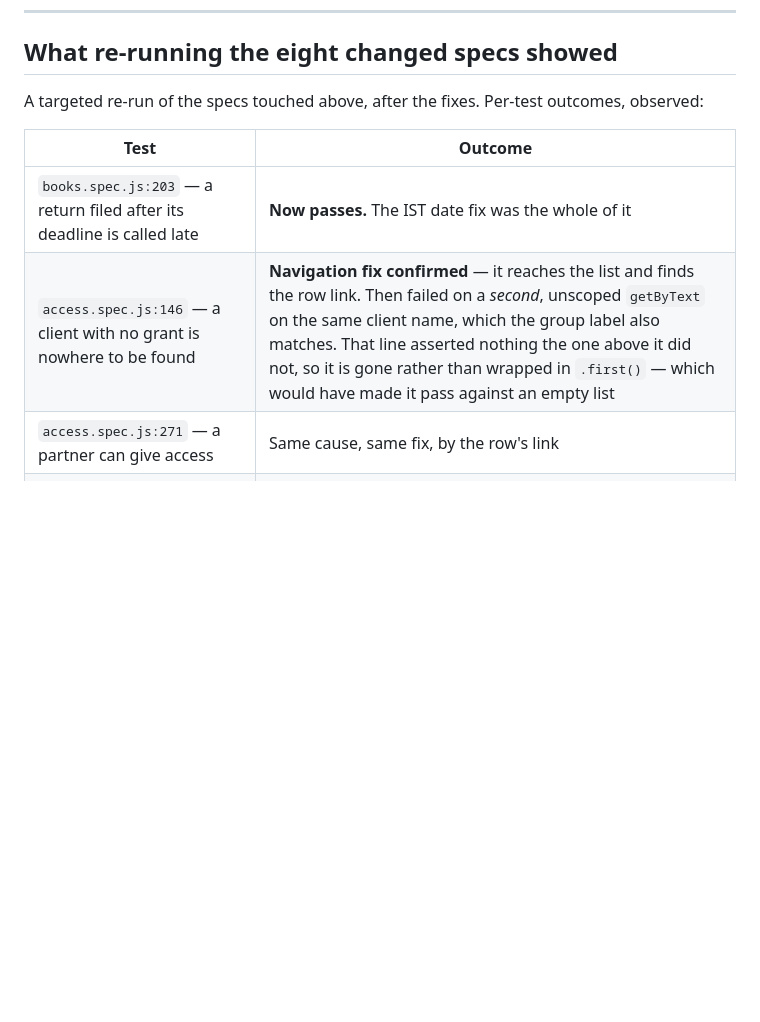
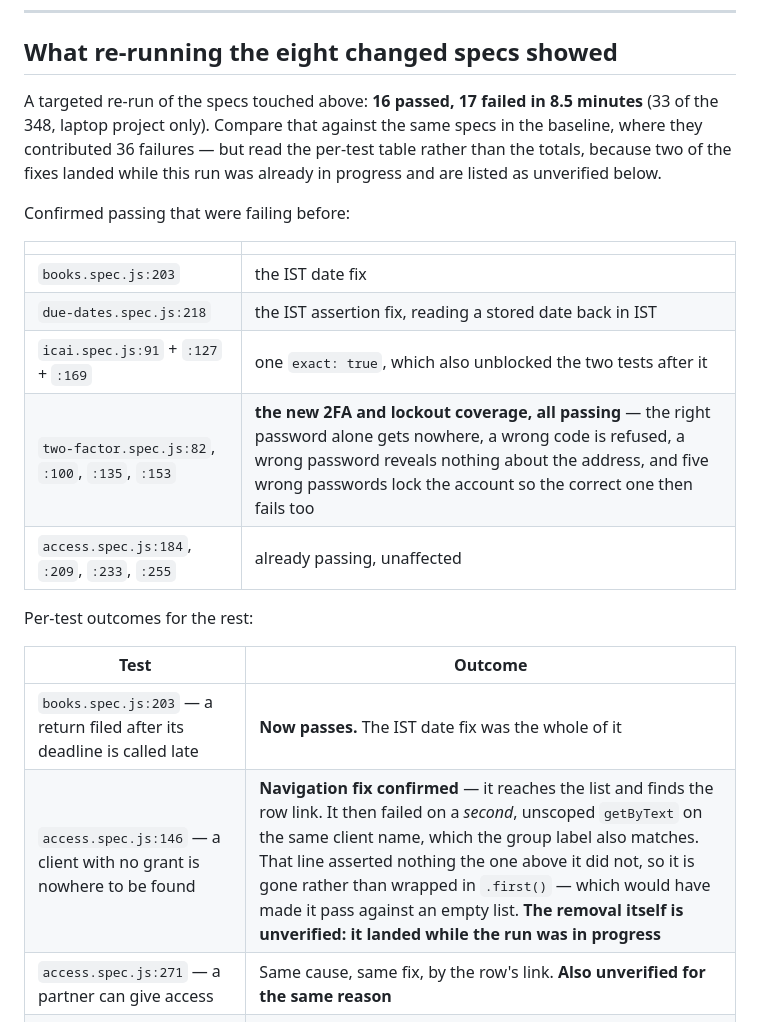
Before and after one commit to Sachin-Dashzer/firm-management-software, a Markdown page: docs/E2E_REPORT.md, the part around the change. Rendered like a GitHub page; blank space fills up the shorter version.

Commit message:
docs(e2e): the targeted re-run's numbers and what they confirm
16 passed, 17 failed in 8.5 minutes across the 8 changed specs. The IST
date fixes and the exact-label fix are confirmed by tests that now pass,
and all four of the new 2FA and lockout tests pass — the suite had never
watched a sign-in be refused before.

The two access.spec.js selector fixes are marked unverified on purpose:
they landed while that run was already reading those files.

Co-Authored-By: Claude Opus 5 <noreply@anthropic.com>

```diff
--- a/docs/E2E_REPORT.md
+++ b/docs/E2E_REPORT.md
@@ -121,14 +121,29 @@ the bug was Mongoose validation on save).
 
 ## What re-running the eight changed specs showed
 
-A targeted re-run of the specs touched above, after the fixes. Per-test
-outcomes, observed:
+A targeted re-run of the specs touched above: **16 passed, 17 failed in 8.5
+minutes** (33 of the 348, laptop project only). Compare that against the
+same specs in the baseline, where they contributed 36 failures — but read
+the per-test table rather than the totals, because two of the fixes landed
+while this run was already in progress and are listed as unverified below.
+
+Confirmed passing that were failing before:
+
+| | |
+| --- | --- |
+| `books.spec.js:203` | the IST date fix |
+| `due-dates.spec.js:218` | the IST assertion fix, reading a stored date back in IST |
+| `icai.spec.js:91` + `:127` + `:169` | one `exact: true`, which also unblocked the two tests after it |
+| `two-factor.spec.js:82`, `:100`, `:135`, `:153` | **the new 2FA and lockout coverage, all passing** — the right password alone gets nowhere, a wrong code is refused, a wrong password reveals nothing about the address, and five wrong passwords lock the account so the correct one then fails too |
+| `access.spec.js:184`, `:209`, `:233`, `:255` | already passing, unaffected |
+
+Per-test outcomes for the rest:
 
 | Test | Outcome |
 | --- | --- |
 | `books.spec.js:203` — a return filed after its deadline is called late | **Now passes.** The IST date fix was the whole of it |
-| `access.spec.js:146` — a client with no grant is nowhere to be found | **Navigation fix confirmed** — it reaches the list and finds the row link. Then failed on a *second*, unscoped `getByText` on the same client name, which the group label also matches. That line asserted nothing the one above it did not, so it is gone rather than wrapped in `.first()` — which would have made it pass against an empty list |
-| `access.spec.js:271` — a partner can give access | Same cause, same fix, by the row's link |
+| `access.spec.js:146` — a client with no grant is nowhere to be found | **Navigation fix confirmed** — it reaches the list and finds the row link. It then failed on a *second*, unscoped `getByText` on the same client name, which the group label also matches. That line asserted nothing the one above it did not, so it is gone rather than wrapped in `.first()` — which would have made it pass against an empty list. **The removal itself is unverified: it landed while the run was in progress** |
+| `access.spec.js:271` — a partner can give access | Same cause, same fix, by the row's link. **Also unverified for the same reason** |
 | `docs.spec.js:206` — a draft fills itself in from the record | **Region fix confirmed** — the named panel is found and the client's name is in it. Still fails one line later on `Vikram Jaiswal`, the contact's name, which is a question about what the draft actually interpolates rather than about the selector |
 | `icai.spec.js:91` — a partner records the firm's ICAI details | **Now passes**, and so do the two tests after it in the file, which had been failing on its leftovers. One `exact: true` |
 | `books.spec.js:235` — an audit report that was not clean has to say why | Still failing, and **worth a careful look** — see below |
```
